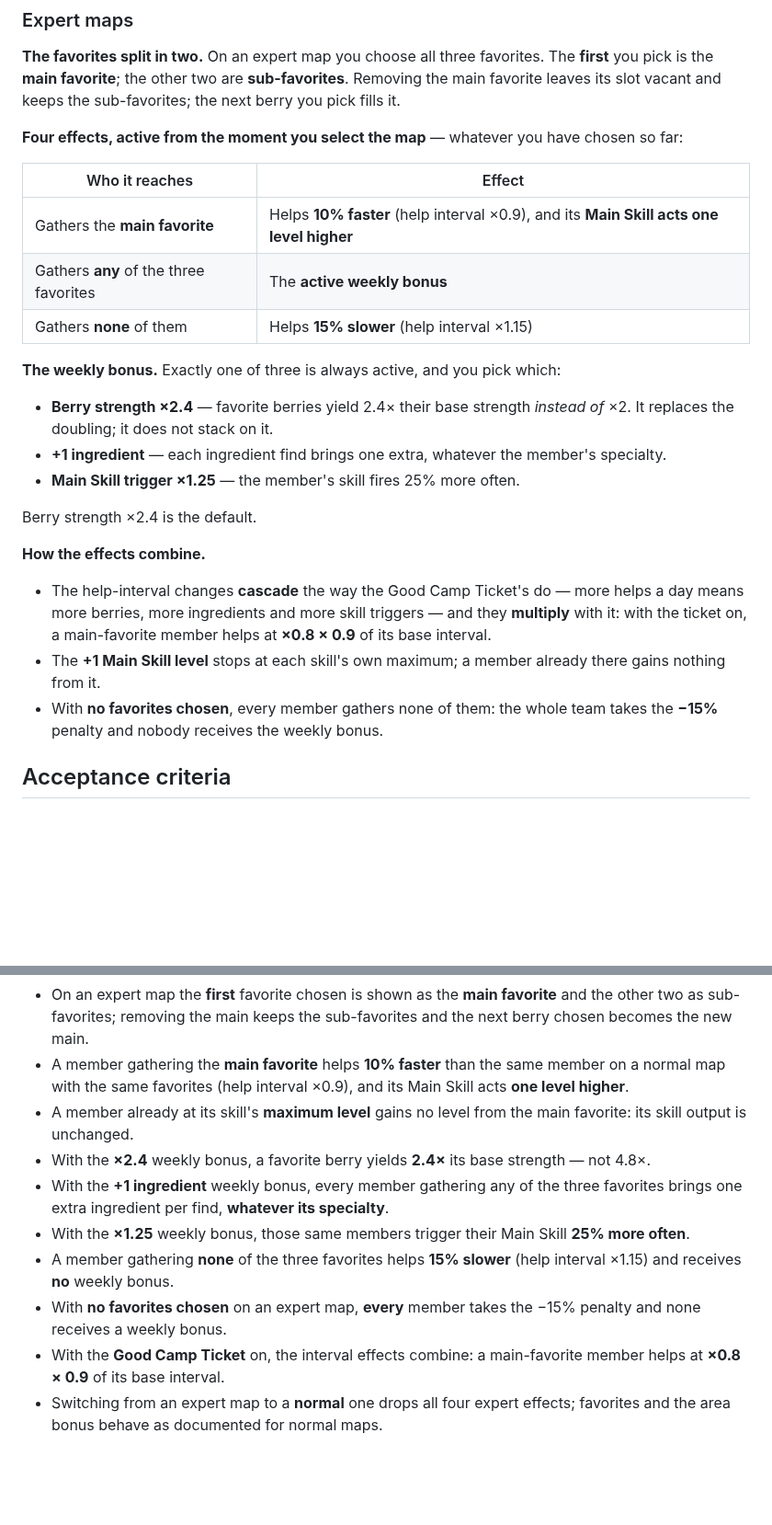
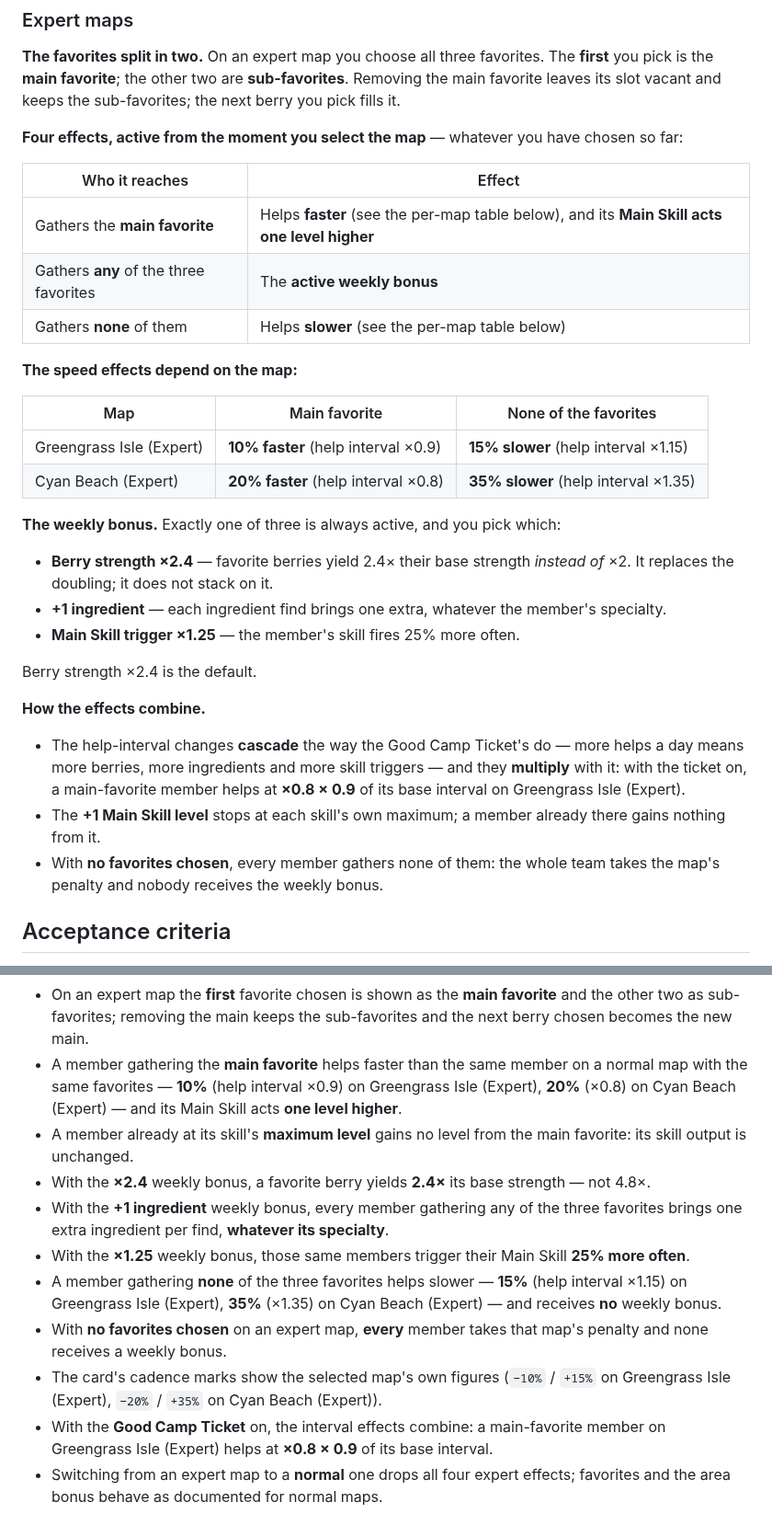
Before and after one commit to jpurplefox/sleepmon, a Markdown page: docs/prd/0007-map-bonuses-rating.md, 2 parts joined by grey strips. Shown at 92% size. Drawn GitHub-style; blank space fills up the shorter version.

Commit message:
docs(prd): expert speed effects differ per map
Co-Authored-By: Claude Opus 5.5 <noreply@anthropic.com>

```diff
--- a/docs/prd/0007-map-bonuses-rating.md
+++ b/docs/prd/0007-map-bonuses-rating.md
@@ -75,9 +75,16 @@ chosen so far:
 
 | Who it reaches | Effect |
 | --- | --- |
-| Gathers the **main favorite** | Helps **10% faster** (help interval ×0.9), and its **Main Skill acts one level higher** |
+| Gathers the **main favorite** | Helps **faster** (see the per-map table below), and its **Main Skill acts one level higher** |
 | Gathers **any** of the three favorites | The **active weekly bonus** |
-| Gathers **none** of them | Helps **15% slower** (help interval ×1.15) |
+| Gathers **none** of them | Helps **slower** (see the per-map table below) |
+
+**The speed effects depend on the map:**
+
+| Map | Main favorite | None of the favorites |
+| --- | --- | --- |
+| Greengrass Isle (Expert) | **10% faster** (help interval ×0.9) | **15% slower** (help interval ×1.15) |
+| Cyan Beach (Expert) | **20% faster** (help interval ×0.8) | **35% slower** (help interval ×1.35) |
 
 **The weekly bonus.** Exactly one of three is always active, and you pick which:
 
@@ -94,11 +101,11 @@ Berry strength ×2.4 is the default.
 - The help-interval changes **cascade** the way the Good Camp Ticket's do — more helps
   a day means more berries, more ingredients and more skill triggers — and they
   **multiply** with it: with the ticket on, a main-favorite member helps at
-  **×0.8 × 0.9** of its base interval.
+  **×0.8 × 0.9** of its base interval on Greengrass Isle (Expert).
 - The **+1 Main Skill level** stops at each skill's own maximum; a member already
   there gains nothing from it.
 - With **no favorites chosen**, every member gathers none of them: the whole team
-  takes the **−15%** penalty and nobody receives the weekly bonus.
+  takes the map's penalty and nobody receives the weekly bonus.
 
 ## Acceptance criteria
 
@@ -120,9 +127,10 @@ Berry strength ×2.4 is the default.
 - On an expert map the **first** favorite chosen is shown as the **main favorite** and
   the other two as sub-favorites; removing the main keeps the sub-favorites and the
   next berry chosen becomes the new main.
-- A member gathering the **main favorite** helps **10% faster** than the same member
-  on a normal map with the same favorites (help interval ×0.9), and its Main Skill
-  acts **one level higher**.
+- A member gathering the **main favorite** helps faster than the same member on a
+  normal map with the same favorites — **10%** (help interval ×0.9) on Greengrass
+  Isle (Expert), **20%** (×0.8) on Cyan Beach (Expert) — and its Main Skill acts
+  **one level higher**.
 - A member already at its skill's **maximum level** gains no level from the main
   favorite: its skill output is unchanged.
 - With the **×2.4** weekly bonus, a favorite berry yields **2.4×** its base strength —
@@ -131,12 +139,15 @@ Berry strength ×2.4 is the default.
   favorites brings one extra ingredient per find, **whatever its specialty**.
 - With the **×1.25** weekly bonus, those same members trigger their Main Skill **25%
   more often**.
-- A member gathering **none** of the three favorites helps **15% slower** (help
-  interval ×1.15) and receives **no** weekly bonus.
-- With **no favorites chosen** on an expert map, **every** member takes the −15%
+- A member gathering **none** of the three favorites helps slower — **15%** (help
+  interval ×1.15) on Greengrass Isle (Expert), **35%** (×1.35) on Cyan Beach
+  (Expert) — and receives **no** weekly bonus.
+- With **no favorites chosen** on an expert map, **every** member takes that map's
   penalty and none receives a weekly bonus.
+- The card's cadence marks show the selected map's own figures (`−10%` / `+15%` on
+  Greengrass Isle (Expert), `−20%` / `+35%` on Cyan Beach (Expert)).
 - With the **Good Camp Ticket** on, the interval effects combine: a main-favorite
-  member helps at **×0.8 × 0.9** of its base interval.
+  member on Greengrass Isle (Expert) helps at **×0.8 × 0.9** of its base interval.
 - Switching from an expert map to a **normal** one drops all four expert effects;
   favorites and the area bonus behave as documented for normal maps.
 
```
Also changed, not shown: docs/design-system.md (+1 -1 lines).
